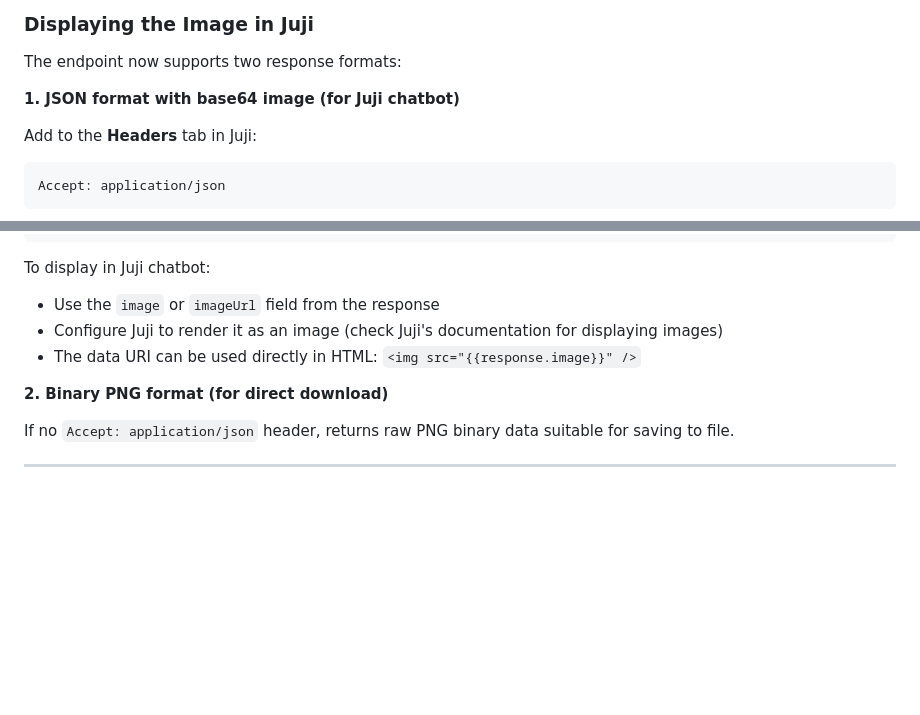
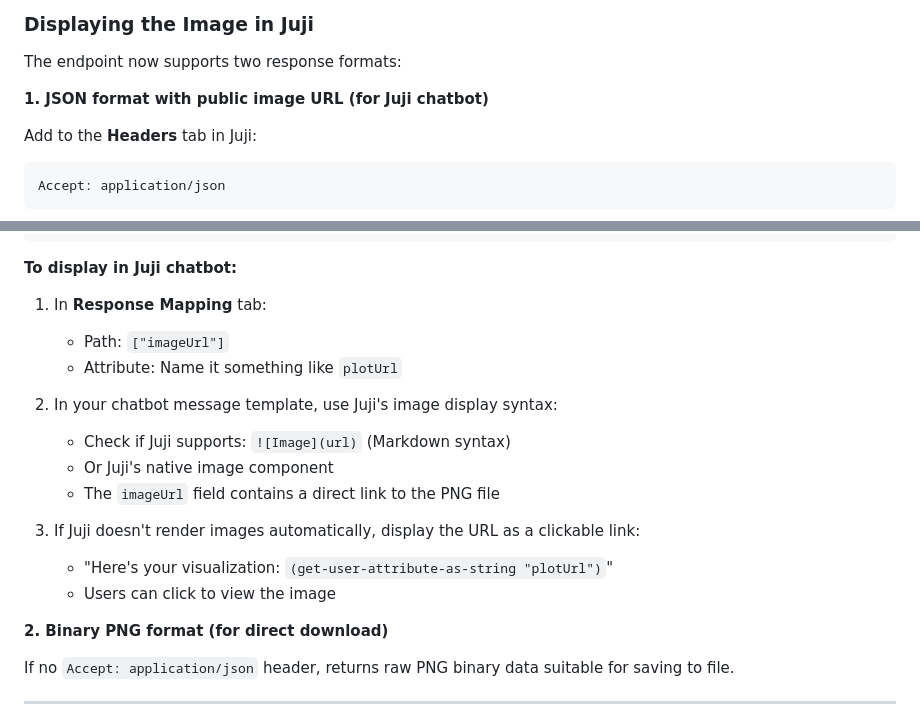
Before and after one commit to huan-wang-accenture/sales-coach-api, a Markdown page: VISUALIZATION_ENDPOINT.md, 2 parts joined by grey strips. GitHub-like rendering; blank space fills up the shorter version.

Commit message:
Update docs: use public URL instead of base64 for Juji

````diff
--- a/VISUALIZATION_ENDPOINT.md
+++ b/VISUALIZATION_ENDPOINT.md
@@ -217,7 +217,7 @@ The body should be structured as:
 
 The endpoint now supports two response formats:
 
-**1. JSON format with base64 image (for Juji chatbot)**
+**1. JSON format with public image URL (for Juji chatbot)**
 
 Add to the **Headers** tab in Juji:
 ```
@@ -241,10 +242,20 @@ Response will be:
 }
 ```
 
-To display in Juji chatbot:
-- Use the `image` or `imageUrl` field from the response
-- Configure Juji to render it as an image (check Juji's documentation for displaying images)
-- The data URI can be used directly in HTML: `<img src="{{response.image}}" />`
+**To display in Juji chatbot:**
+
+1. In **Response Mapping** tab:
+   - Path: `["imageUrl"]`
+   - Attribute: Name it something like `plotUrl`
+
+2. In your chatbot message template, use Juji's image display syntax:
+   - Check if Juji supports: `![Image](url)` (Markdown syntax)
+   - Or Juji's native image component
+   - The `imageUrl` field contains a direct link to the PNG file
+
+3. If Juji doesn't render images automatically, display the URL as a clickable link:
+   - "Here's your visualization: `(get-user-attribute-as-string "plotUrl")`"
+   - Users can click to view the image
 
 **2. Binary PNG format (for direct download)**
 
````
Also changed, not shown: other parts of VISUALIZATION_ENDPOINT.md (+3 -2 lines).
